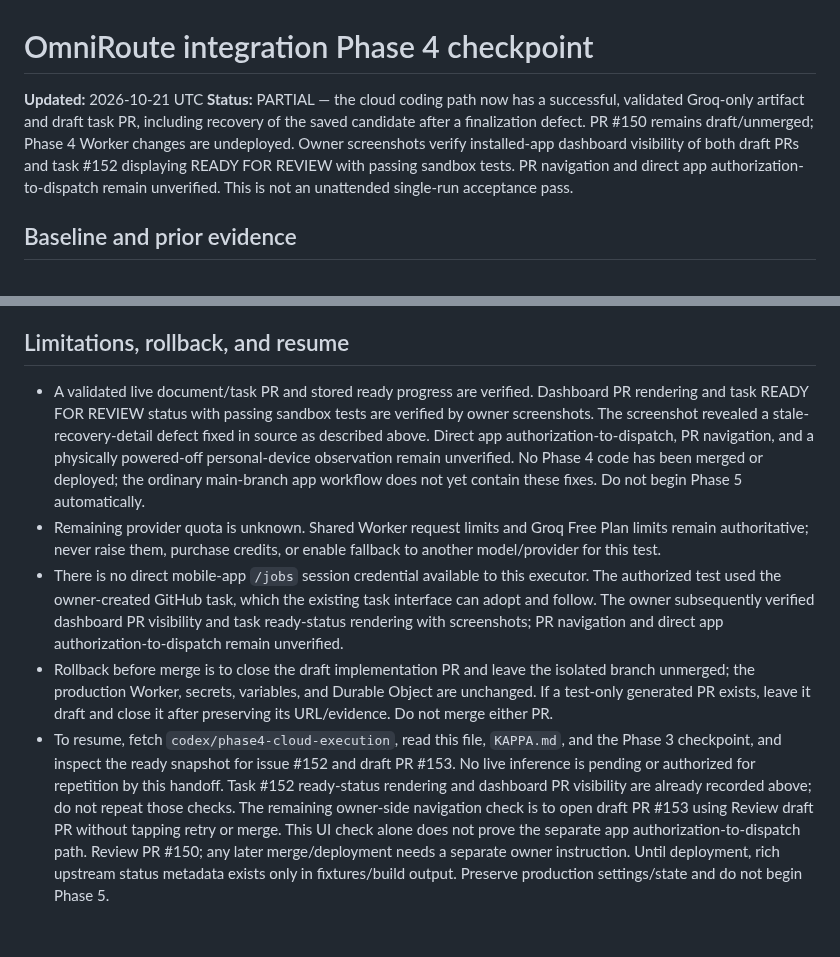
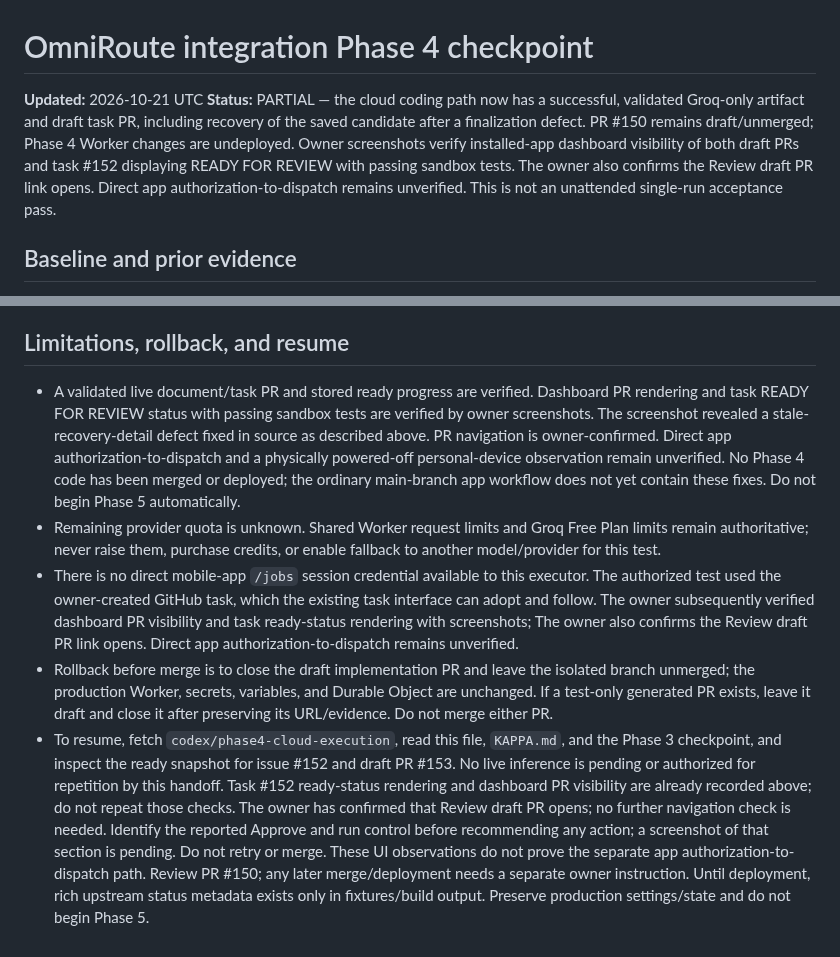
Before and after one commit to onlykappa/KappaForge, a Markdown page: docs/integration/OMNIROUTE-PHASE4-CHECKPOINT.md, 2 parts joined by grey strips. Drawn GitHub-style.

Commit message:
docs: record owner-confirmed draft PR navigation

```diff
--- a/docs/integration/OMNIROUTE-PHASE4-CHECKPOINT.md
+++ b/docs/integration/OMNIROUTE-PHASE4-CHECKPOINT.md
@@ -1,7 +1,7 @@
 # OmniRoute integration Phase 4 checkpoint
 
 **Updated:** 2026-10-21 UTC
-**Status:** PARTIAL — the cloud coding path now has a successful, validated Groq-only artifact and draft task PR, including recovery of the saved candidate after a finalization defect. PR #150 remains draft/unmerged; Phase 4 Worker changes are undeployed. Owner screenshots verify installed-app dashboard visibility of both draft PRs and task #152 displaying READY FOR REVIEW with passing sandbox tests. PR navigation and direct app authorization-to-dispatch remain unverified. This is not an unattended single-run acceptance pass.
+**Status:** PARTIAL — the cloud coding path now has a successful, validated Groq-only artifact and draft task PR, including recovery of the saved candidate after a finalization defect. PR #150 remains draft/unmerged; Phase 4 Worker changes are undeployed. Owner screenshots verify installed-app dashboard visibility of both draft PRs and task #152 displaying READY FOR REVIEW with passing sandbox tests. The owner also confirms the Review draft PR link opens. Direct app authorization-to-dispatch remains unverified. This is not an unattended single-run acceptance pass.
 
 ## Baseline and prior evidence
 
@@ -88,8 +88,8 @@ The stale text originated in the recovery publisher: exact-candidate verificatio
 
 ## Limitations, rollback, and resume
 
-- A validated live document/task PR and stored ready progress are verified. Dashboard PR rendering and task READY FOR REVIEW status with passing sandbox tests are verified by owner screenshots. The screenshot revealed a stale-recovery-detail defect fixed in source as described above. Direct app authorization-to-dispatch, PR navigation, and a physically powered-off personal-device observation remain unverified. No Phase 4 code has been merged or deployed; the ordinary main-branch app workflow does not yet contain these fixes. Do not begin Phase 5 automatically.
+- A validated live document/task PR and stored ready progress are verified. Dashboard PR rendering and task READY FOR REVIEW status with passing sandbox tests are verified by owner screenshots. The screenshot revealed a stale-recovery-detail defect fixed in source as described above. PR navigation is owner-confirmed. Direct app authorization-to-dispatch and a physically powered-off personal-device observation remain unverified. No Phase 4 code has been merged or deployed; the ordinary main-branch app workflow does not yet contain these fixes. Do not begin Phase 5 automatically.
 - Remaining provider quota is unknown. Shared Worker request limits and Groq Free Plan limits remain authoritative; never raise them, purchase credits, or enable fallback to another model/provider for this test.
-- There is no direct mobile-app `/jobs` session credential available to this executor. The authorized test used the owner-created GitHub task, which the existing task interface can adopt and follow. The owner subsequently verified dashboard PR visibility and task ready-status rendering with screenshots; PR navigation and direct app authorization-to-dispatch remain unverified.
+- There is no direct mobile-app `/jobs` session credential available to this executor. The authorized test used the owner-created GitHub task, which the existing task interface can adopt and follow. The owner subsequently verified dashboard PR visibility and task ready-status rendering with screenshots; The owner also confirms the Review draft PR link opens. Direct app authorization-to-dispatch remains unverified.
 - Rollback before merge is to close the draft implementation PR and leave the isolated branch unmerged; the production Worker, secrets, variables, and Durable Object are unchanged. If a test-only generated PR exists, leave it draft and close it after preserving its URL/evidence. Do not merge either PR.
-- To resume, fetch `codex/phase4-cloud-execution`, read this file, `KAPPA.md`, and the Phase 3 checkpoint, and inspect the ready snapshot for issue #152 and draft PR #153. No live inference is pending or authorized for repetition by this handoff. Task #152 ready-status rendering and dashboard PR visibility are already recorded above; do not repeat those checks. The remaining owner-side navigation check is to open draft PR #153 using Review draft PR without tapping retry or merge. This UI check alone does not prove the separate app authorization-to-dispatch path. Review PR #150; any later merge/deployment needs a separate owner instruction. Until deployment, rich upstream status metadata exists only in fixtures/build output. Preserve production settings/state and do not begin Phase 5.
+- To resume, fetch `codex/phase4-cloud-execution`, read this file, `KAPPA.md`, and the Phase 3 checkpoint, and inspect the ready snapshot for issue #152 and draft PR #153. No live inference is pending or authorized for repetition by this handoff. Task #152 ready-status rendering and dashboard PR visibility are already recorded above; do not repeat those checks. The owner has confirmed that Review draft PR opens; no further navigation check is needed. Identify the reported Approve and run control before recommending any action; a screenshot of that section is pending. Do not retry or merge. These UI observations do not prove the separate app authorization-to-dispatch path. Review PR #150; any later merge/deployment needs a separate owner instruction. Until deployment, rich upstream status metadata exists only in fixtures/build output. Preserve production settings/state and do not begin Phase 5.
```
Also changed, not shown: other parts of docs/integration/OMNIROUTE-PHASE4-CHECKPOINT.md (+1 -1 lines).
